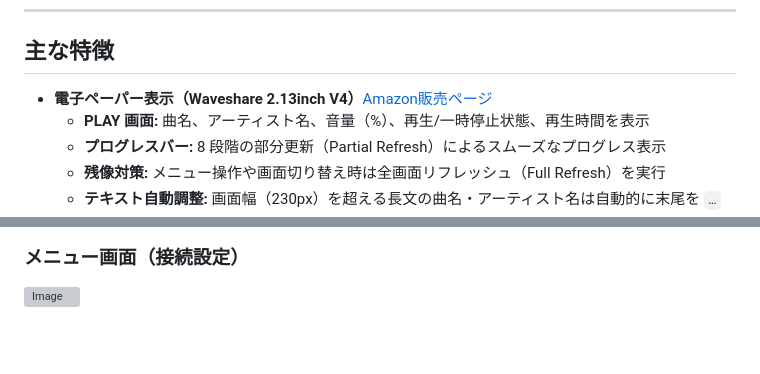
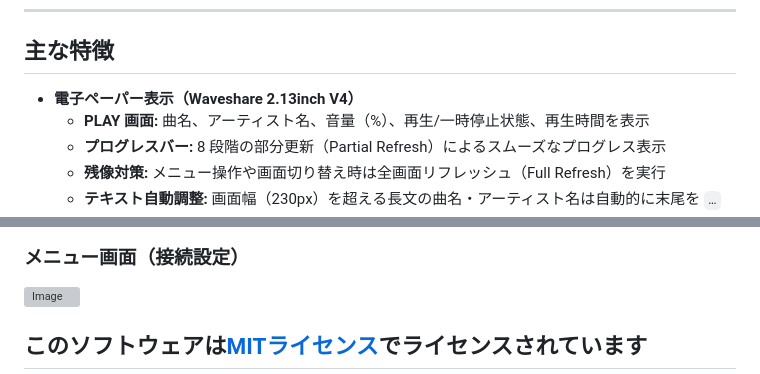
Before and after one commit to KAKURITU-P/Pizero-Epaper_Dap, a Markdown page: README.md, 2 parts joined by grey strips. GitHub-like rendering; blank space fills up the shorter version; grey boxes are pictures that could not be loaded.

Commit message:
Add MIT license information to README
Added license information for the software at the end of the README.

```diff
--- a/README.md
+++ b/README.md
@@ -8,7 +8,7 @@ Raspberry Pi Zero WH と 2.13 インチ電子ペーパー（Waveshare）を使
 
 ## 主な特徴
 
-- **電子ペーパー表示（Waveshare 2.13inch V4）**[Amazon販売ページ](https://amzn.asia/d/094VnMhz)
+- **電子ペーパー表示（Waveshare 2.13inch V4）**
   - **PLAY 画面:** 曲名、アーティスト名、音量（%）、再生/一時停止状態、再生時間を表示
   - **プログレスバー:** 8 段階の部分更新（Partial Refresh）によるスムーズなプログレス表示
   - **残像対策:** メニュー操作や画面切り替え時は全画面リフレッシュ（Full Refresh）を実行
@@ -191,3 +191,5 @@ python3 dap_daemon.py
 
 ### メニュー画面（接続設定）
 <img width="1156" height="867" alt="Image" src="https://github.com/user-attachments/assets/98ddfefd-175f-4e34-a417-001f32475309" />
+
+## このソフトウェアは[MITライセンス](https://github.com/KAKURITU-P/Pizero-Epaper_Dap/tree/main?tab=MIT-1-ov-file)でライセンスされています
```
